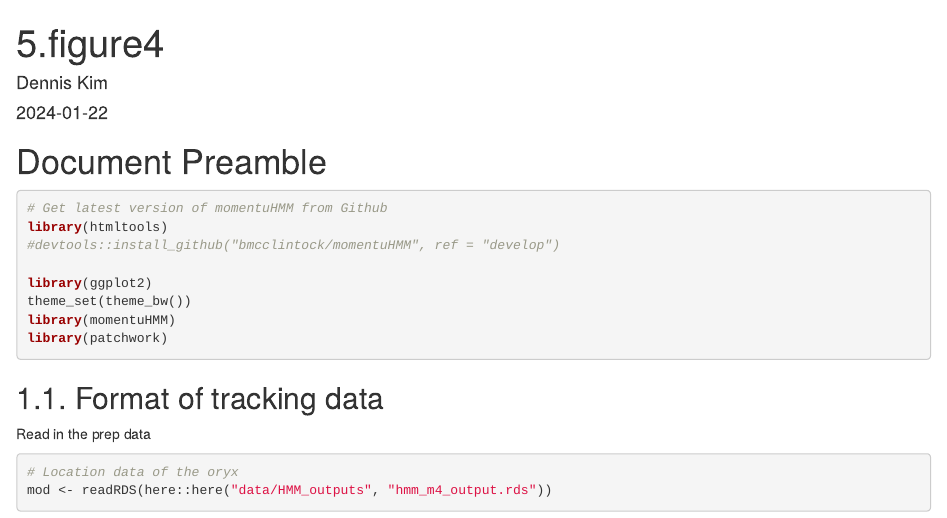
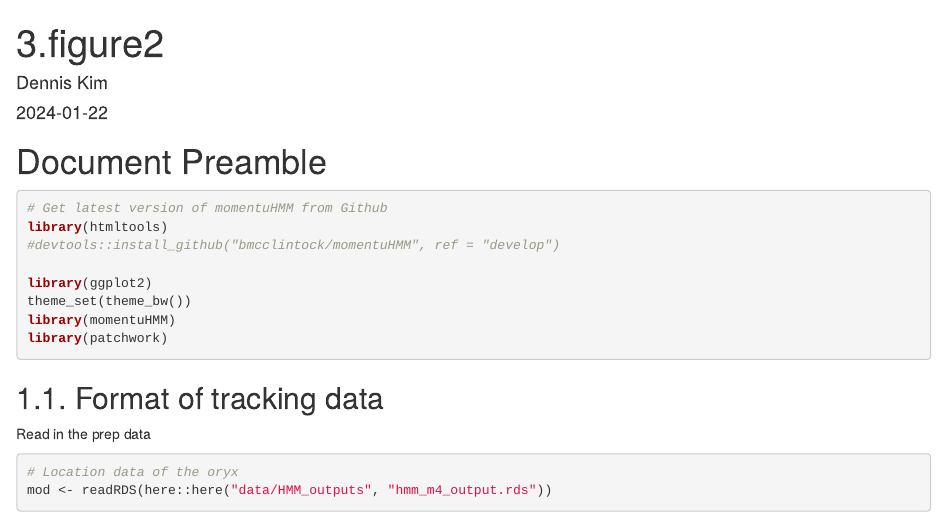
Before and after one commit to kimx3725/Disease_Oryx, an R Markdown document (code/3.figure2.Rmd): the page in a window 1100 px wide, from its top. Rendered offline with R 4.5, knitr and Pandoc, with nearby package versions; some code elsewhere in the file could not run offline.

Commit message:
Update and rename 5.figure4.Rmd to 3.figure2.Rmd

```diff
--- a/code/5.figure4.Rmd
+++ b/code/3.figure2.Rmd
@@ -1,5 +1,5 @@
 ---
-title: "5.figure4"
+title: "3.figure2"
 author: "Dennis Kim"
 date: "2024-01-22"
 output: html_document
```
